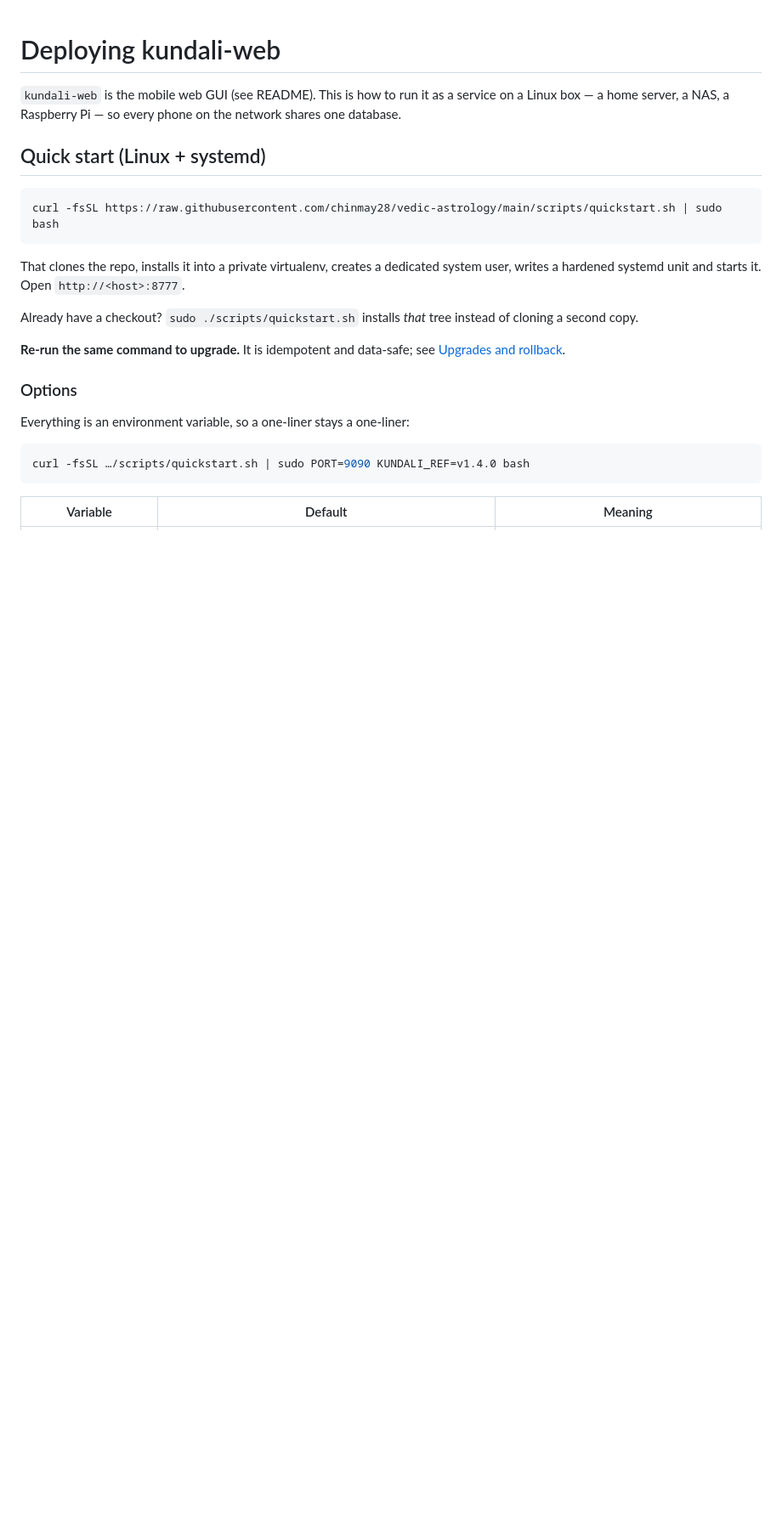
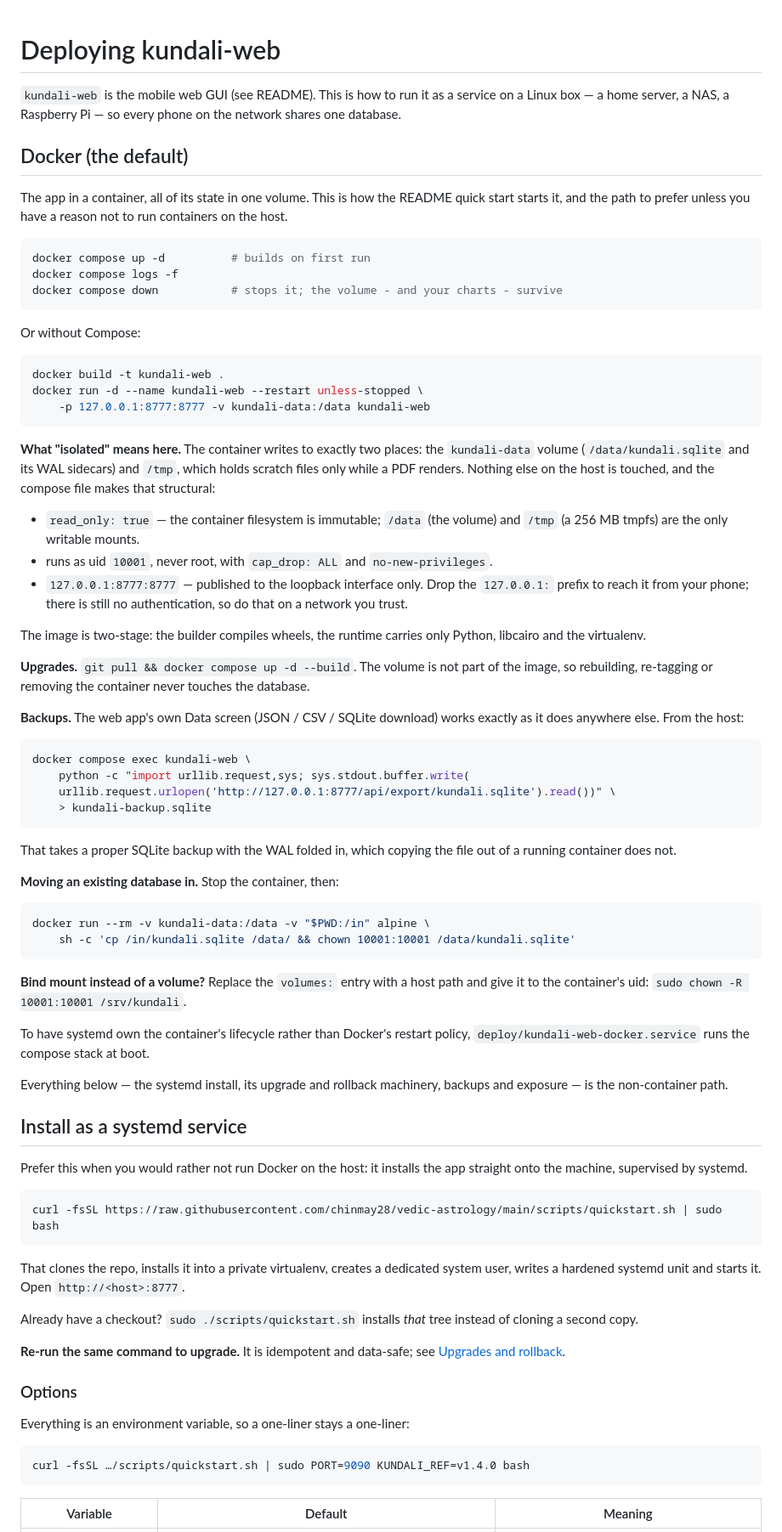
Before and after one commit to chinmay28/vedic-astrology, a Markdown page: DEPLOYMENT.md, the part around one of its changes. Shown at 85% size. GitHub-like rendering; blank space fills up the shorter version.

````diff
--- a/DEPLOYMENT.md
+++ b/DEPLOYMENT.md
@@ -4,7 +4,79 @@
 a service on a Linux box — a home server, a NAS, a Raspberry Pi — so every
 phone on the network shares one database.
 
-## Quick start (Linux + systemd)
+## Docker (the default)
+
+The app in a container, all of its state in one volume. This is how the
+README quick start starts it, and the path to prefer unless you have a
+reason not to run containers on the host.
+
+```bash
+docker compose up -d          # builds on first run
+docker compose logs -f
+docker compose down           # stops it; the volume - and your charts - survive
+```
+
+Or without Compose:
+
+```bash
+docker build -t kundali-web .
+docker run -d --name kundali-web --restart unless-stopped \
+    -p 127.0.0.1:8777:8777 -v kundali-data:/data kundali-web
+```
+
+**What "isolated" means here.** The container writes to exactly two places:
+the `kundali-data` volume (`/data/kundali.sqlite` and its WAL sidecars) and
+`/tmp`, which holds scratch files only while a PDF renders. Nothing else on
+the host is touched, and the compose file makes that structural:
+
+- `read_only: true` — the container filesystem is immutable; `/data` (the
+  volume) and `/tmp` (a 256 MB tmpfs) are the only writable mounts.
+- runs as uid `10001`, never root, with `cap_drop: ALL` and
+  `no-new-privileges`.
+- `127.0.0.1:8777:8777` — published to the loopback interface only. Drop the
+  `127.0.0.1:` prefix to reach it from your phone; there is still no
+  authentication, so do that on a network you trust.
+
+The image is two-stage: the builder compiles wheels, the runtime carries
+only Python, libcairo and the virtualenv.
+
+**Upgrades.** `git pull && docker compose up -d --build`. The volume is not
+part of the image, so rebuilding, re-tagging or removing the container never
+touches the database.
+
+**Backups.** The web app's own Data screen (JSON / CSV / SQLite download)
+works exactly as it does anywhere else. From the host:
+
+```bash
+docker compose exec kundali-web \
+    python -c "import urllib.request,sys; sys.stdout.buffer.write(
+    urllib.request.urlopen('http://127.0.0.1:8777/api/export/kundali.sqlite').read())" \
+    > kundali-backup.sqlite
+```
+
+That takes a proper SQLite backup with the WAL folded in, which copying the
+file out of a running container does not.
+
+**Moving an existing database in.** Stop the container, then:
+
+```bash
+docker run --rm -v kundali-data:/data -v "$PWD:/in" alpine \
+    sh -c 'cp /in/kundali.sqlite /data/ && chown 10001:10001 /data/kundali.sqlite'
+```
+
+**Bind mount instead of a volume?** Replace the `volumes:` entry with a host
+path and give it to the container's uid: `sudo chown -R 10001:10001 /srv/kundali`.
+
+To have systemd own the container's lifecycle rather than Docker's restart
+policy, `deploy/kundali-web-docker.service` runs the compose stack at boot.
+
+Everything below — the systemd install, its upgrade and rollback machinery,
+backups and exposure — is the non-container path.
+
+## Install as a systemd service
+
+Prefer this when you would rather not run Docker on the host: it installs
+the app straight onto the machine, supervised by systemd.
 
 ```bash
 curl -fsSL https://raw.githubusercontent.com/chinmay28/vedic-astrology/main/scripts/quickstart.sh | sudo bash
````
Also changed, not shown: other parts of DEPLOYMENT.md (+14 -67 lines), README.md (+24 -40 lines).
